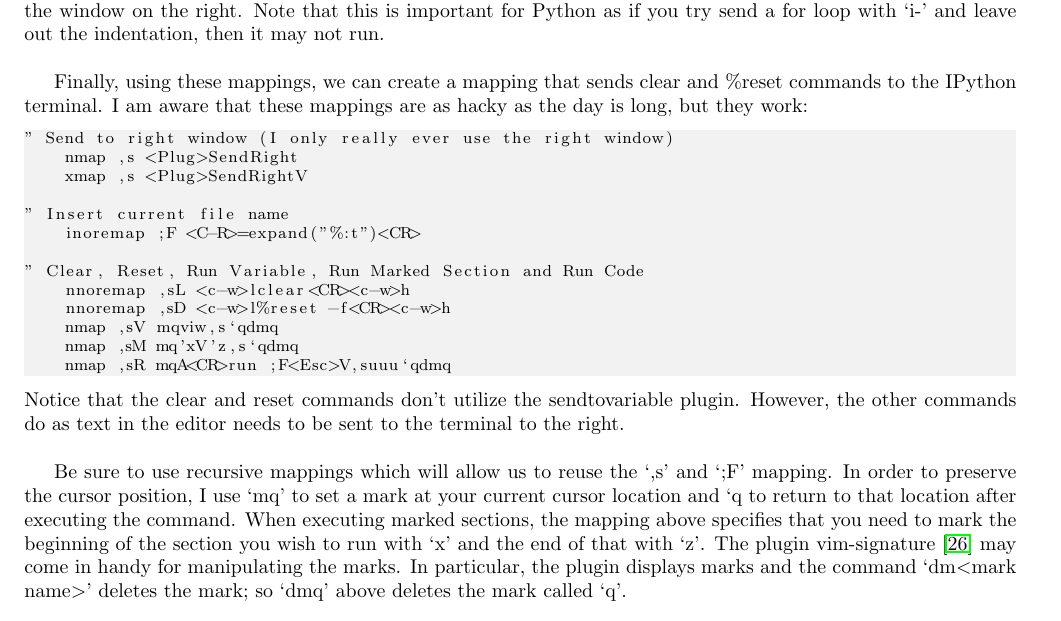
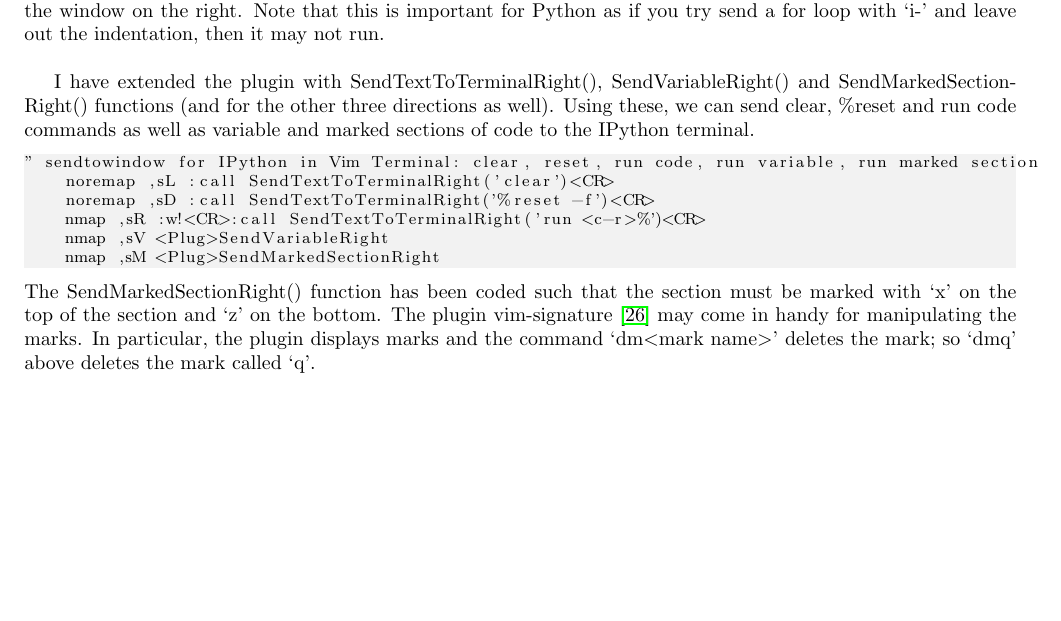
Before and after one commit to hwangoh/dotfiles, a LaTeX document (Workflow_Notes/Workflow_Notes.tex): part of page 7 of 10 before the commit and part of page 7 of 9 after it, cut so that both start at the same text, the shorter picture padded with empty space. Compiled offline with pdfLaTeX.

Commit message:
updated Workflow_Notes

```diff
--- a/Workflow_Notes/Workflow_Notes.tex
+++ b/Workflow_Notes/Workflow_Notes.tex
@@ -482,37 +482,23 @@ the right with indentation and `,sr8-' will send four lines under the cursor to
 the window on the right. Note that this is important for Python as if you try
 send a for loop with `i-' and leave out the indentation, then it may not run.\\
 
-Finally, using these mappings, we can create a mapping that sends clear and
-\%reset commands to the IPython terminal. I am aware that these mappings are as
-hacky as the day is long, but they work:
+I have extended the plugin with SendTextToTerminalRight(), SendVariableRight()
+and SendMarkedSectionRight() functions (and for the other three directions as
+well). Using these, we can send clear, \%reset and run code commands as well as
+variable and marked sections of code to the IPython terminal.
 \begin{lstlisting}
-" Send to right window (I only really ever use the right window)
-    nmap ,s <Plug>SendRight
-    xmap ,s <Plug>SendRightV
-
-" Insert current file name
-    inoremap ;F <C-R>=expand("%:t")<CR>
-
-" Clear, Reset, Run Variable, Run Marked Section and Run Code
-    nnoremap ,sL <c-w>lclear<CR><c-w>h
-    nnoremap ,sD <c-w>l%reset -f<CR><c-w>h
-    nmap ,sV mqviw,s`qdmq
-    nmap ,sM mq'xV'z,s`qdmq
-    nmap ,sR mqA<CR>run ;F<Esc>V,suuu`qdmq
+" sendtowindow for IPython in Vim Terminal: clear, reset, run code, run variable, run marked section
+    noremap ,sL :call SendTextToTerminalRight('clear')<CR>
+    noremap ,sD :call SendTextToTerminalRight('%reset -f')<CR>
+    nmap ,sR :w!<CR>:call SendTextToTerminalRight('run <c-r>%')<CR>
+    nmap ,sV <Plug>SendVariableRight
+    nmap ,sM <Plug>SendMarkedSectionRight
 \end{lstlisting}
-Notice that the clear and reset commands don't utilize the sendtovariable
-plugin. However, the other commands do as text in the editor needs to be sent to the terminal
-to the right.\\
-
-Be sure to use recursive mappings which will allow us to reuse the `,s' and `;F'
-mapping. In order to preserve the cursor position, I use `mq' to set a mark at
-your current cursor location and `q to return to that location after executing
-the command. When executing marked sections, the mapping above specifies that you
-need to mark the beginning of the section you wish to run with `x' and the end
-of that with `z'. The plugin vim-signature \cite{kshenoy2015signature} may come
-in handy for manipulating the marks. In particular, the plugin displays marks
-and the command `dm\tlangle mark name\trangle' deletes the mark; so `dmq' above
-deletes the mark called `q'.
+The SendMarkedSectionRight() function has been coded such that the section must
+be marked with `x' on the top of the section and `z' on the bottom.  The plugin
+vim-signature \cite{kshenoy2015signature} may come in handy for manipulating the
+marks. In particular, the plugin displays marks and the command `dm\tlangle mark
+name\trangle' deletes the mark; so `dmq' above deletes the mark called `q'.
 
 %---------------------------------------------------------------
 \subsection{Slimux plugin}
```
Also changed, not shown: Workflow_Notes/Workflow_Notes.pdf, 1 other file.
